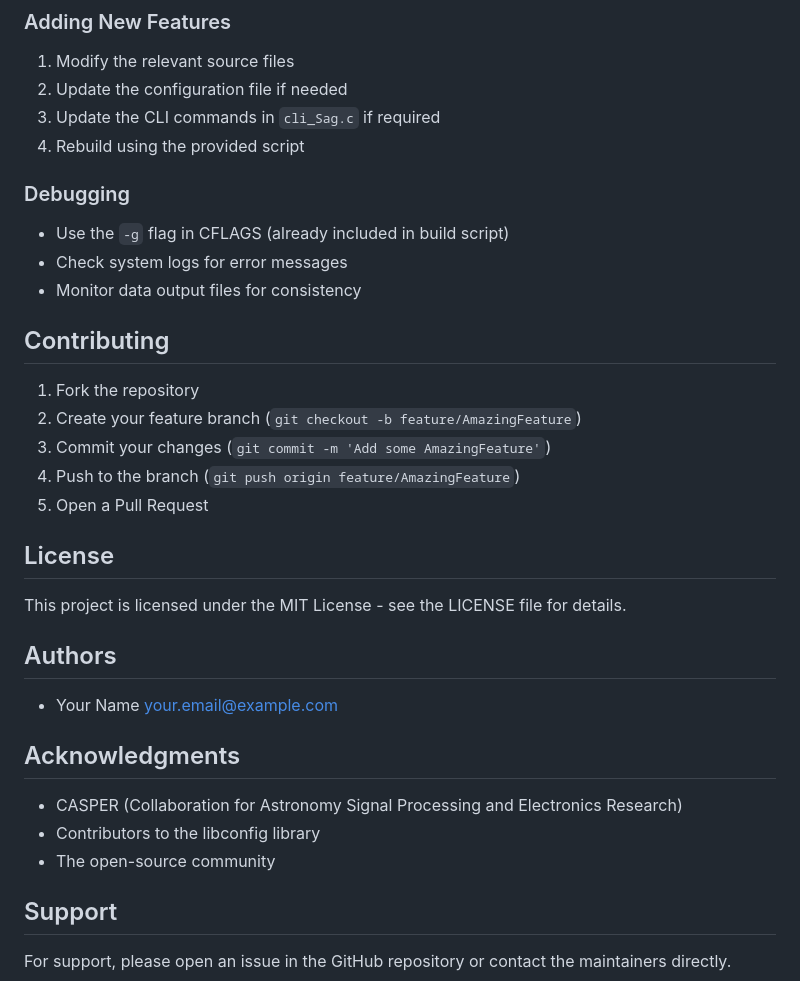
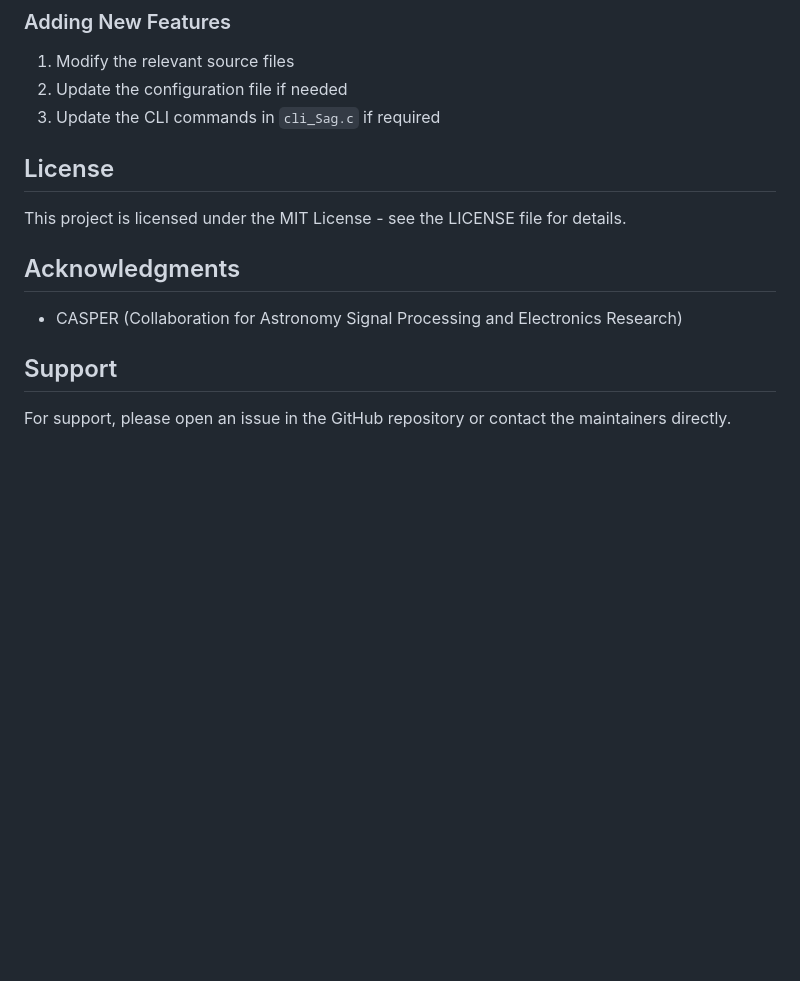
Before and after one commit to fissellab/bcp, a Markdown page: Sag/README.md, the part around the change. GitHub-like rendering; blank space fills up the shorter version.

```diff
--- a/Sag/README.md
+++ b/Sag/README.md
@@ -107,35 +107,16 @@ The system maintains two types of logs:
 1. Modify the relevant source files
 2. Update the configuration file if needed
 3. Update the CLI commands in `cli_Sag.c` if required
-4. Rebuild using the provided script
 
-### Debugging
-
-- Use the `-g` flag in CFLAGS (already included in build script)
-- Check system logs for error messages
-- Monitor data output files for consistency
-
-## Contributing
-
-1. Fork the repository
-2. Create your feature branch (`git checkout -b feature/AmazingFeature`)
-3. Commit your changes (`git commit -m 'Add some AmazingFeature'`)
-4. Push to the branch (`git push origin feature/AmazingFeature`)
-5. Open a Pull Request
 
 ## License
 
 This project is licensed under the MIT License - see the LICENSE file for details.
 
-## Authors
-
-- Your Name <your.email@example.com>
 
 ## Acknowledgments
 
 - CASPER (Collaboration for Astronomy Signal Processing and Electronics Research)
-- Contributors to the libconfig library
-- The open-source community
 
 ## Support
 
```
